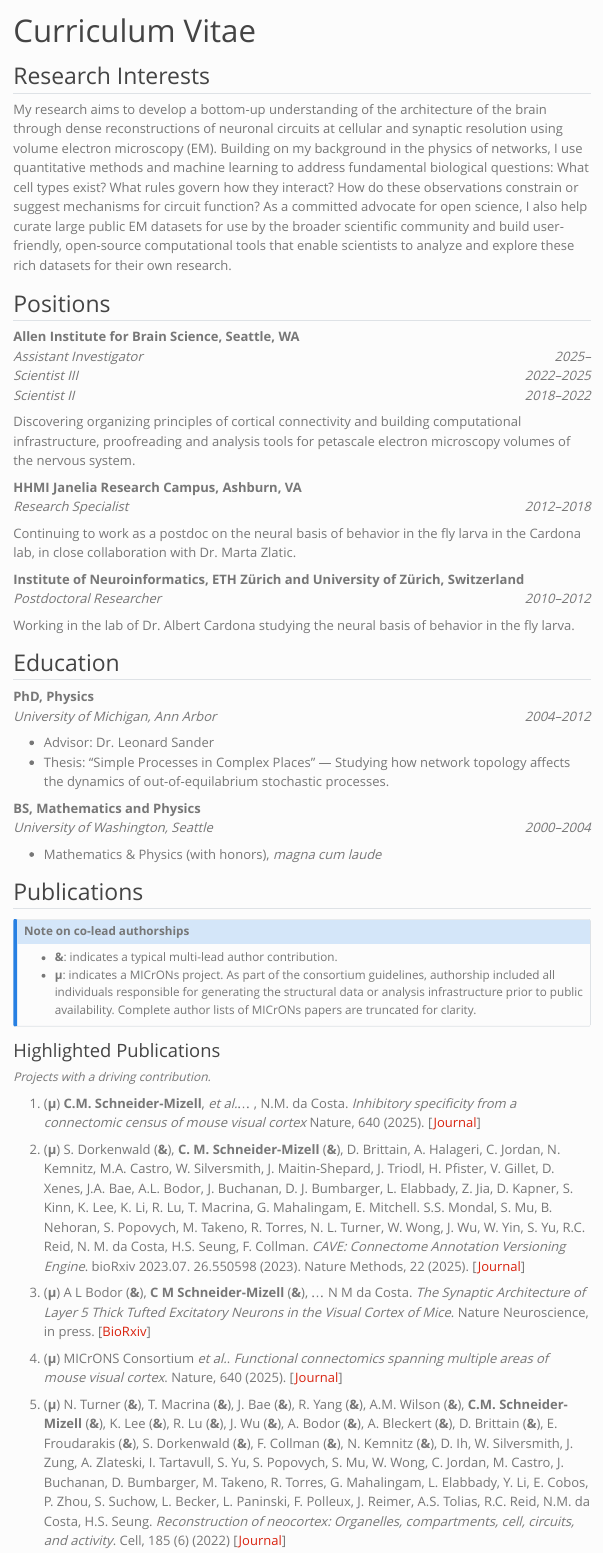
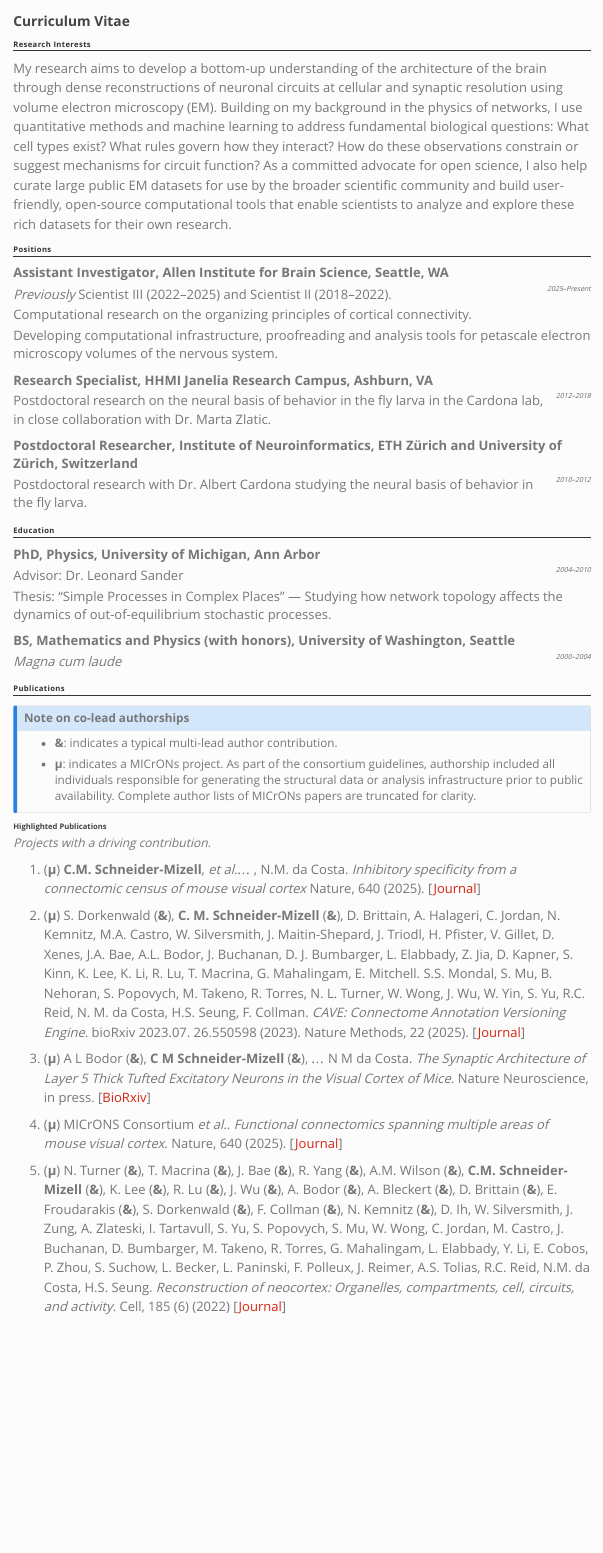
Before and after one commit to ceesem/ceesem.github.io, a Quarto document (full_cv.qmd): the page in a window 1100 px wide, from its top. Rendered offline with R 4.5, knitr and Pandoc in place of Quarto, with nearby package versions; menus at the side of the page are left out.

Commit message:
Across the board cosmetic improvements

```diff
--- a/_quarto.yml
+++ b/_quarto.yml
@@ -19,6 +19,12 @@ format:
         dark: solar
     css: styles.css
     toc: true
+    include-in-header:
+      text: |
+        <link rel="preconnect" href="https://fonts.googleapis.com">
+        <link rel="preconnect" href="https://fonts.gstatic.com" crossorigin>
+        <link href="https://fonts.googleapis.com/css2?family=Source+Sans+Pro:wght@400;600;700&family=Source+Serif+Pro:wght@400;600;700&display=swap" rel="stylesheet">
+
 
 execute:
   freeze: auto
--- a/cv.css
+++ b/cv.css
@@ -3,9 +3,88 @@
 
 /* all formats */
 
+.content {
+  max-width: 850px;
+}
+
+dl {
+  dt {
+    font-weight: 600;
+    margin-top: 1rem;
+    margin-bottom: 0.2rem;
+  }
+
+  dd {
+    margin-left: 0;
+    margin-bottom: 0.25rem;
+    &:first-of-type {
+      margin-bottom: 0.4rem;
+    }
+  }
+
+.cvdate {
+    color: #666;
+    font-size: 0.9rem;
+    font-weight: 400;
+  }
+}
+
+h1.title {
+  font-size: 1.8rem;
+  font-weight: 600;
+  border: none;
+  margin-bottom: 0.5rem;
+}
+
+h2 {
+  font-size: 1rem;
+  margin-top: 1.5rem;
+  border-bottom: 1.5px solid #333;
+  font-weight: 600;
+  letter-spacing: 0.05em;
+  color: #333;
+  padding-bottom: 0.2rem;
+  margin-bottom: 1rem;
+}
+
+h3 {
+  font-size: 1rem;
+  font-weight: 600;
+  margin-top: 1.2rem;
+  margin-bottom: 0.3rem;
+}
+
+h3 {
+  display: flex;
+  justify-content: space-between;
+  align-items: baseline;
+}
+
+.date {
+  font-weight: 400;
+  color: #666;
+  font-size: 0.9rem;
+}
+
+ul li {
+  margin-bottom: 0.6rem;
+  line-height: 1.4;
+}
+
+ul.publications li {
+  padding-left: 2em;
+  text-indent: -2em;
+}
+
+
 .cvdate {
   float: right;
-  font-style: italic
+  font-style: italic;
+  font-family: var(--font-sans);
+  color: #666;
+  font-size: 0.85rem;
+  font-weight: 400;
+
 }
 
 .print-only {
@@ -40,9 +119,23 @@ from: https://github.com/quarto-dev/quarto-cli/discussions/2538#discussioncommen
       margin-top: 0%;
       text-align: right;
   }
+  .content {
+    max-width: 100%;
+    margin: 0;
+    padding: 0;
+  }
+
+  body {
+    font-size: 11pt;
+    line-height: 1.3;
+  }
 
   html {
     font-family: 'Crimson Text';
+  }
+
+  h1, h2, h3 {
+    font-family: var(--font-sans);
   }
 
   header {
@@ -61,17 +154,50 @@ from: https://github.com/quarto-dev/quarto-cli/discussions/2538#discussioncommen
     text-transform: capitalize;
   }
 
+  h1 {
+    font-size: 20pt;
+    margin-bottom: 0.5rem;
+  }
+
   h2 {
-    font-weight: 700;
-    font-size: 1em;
+    font-size: 13pt;
+    margin-top: 1.2rem;
+    margin-bottom: 0.6rem;
+    page-break-after: avoid;
     color: black;
+    break-before: avoid;
+    break-after: avoid;
   }
 
   h3 {
-    font-size: 0.9em;
-    font-weight: 700;
+    font-size: 11pt;
+    margin-top: 0.8rem;
+    margin-bottom: 0.2rem;
+    page-break-after: avoid;
     color: black;
+    break-before: avoid;
+    break-after: avoid;
   }
+
+  .experience-item, .education-item {
+    break-inside: avoid;
+  }
+
+  .content {
+    max-width: 100%;
+    margin: 0;
+    padding: 0;
+  }
+
+  .back-to-top, nav, .navbar {
+    display: none !important;
+  }
+
+  a {
+    color: #000 !important;
+    text-decoration: none !important;
+  }
+
 
   h4 {
     font-size: 0.8em;
@@ -79,12 +205,14 @@ from: https://github.com/quarto-dev/quarto-cli/discussions/2538#discussioncommen
     color: black;
   }
 
-  p {
-    font-size: small;
+  p, li {
+    orphans: 3;
+    widows: 3;
   }
 
   ul li {
-    font-size: smaller;
+    margin-bottom: 0.4rem;
+    line-height: 1.25;
   }
 
   a {
@@ -94,16 +222,34 @@ from: https://github.com/quarto-dev/quarto-cli/discussions/2538#discussioncommen
     color: #36a7e9;
   }
 
-  dt {
-    font-weight: 300;
-    font-size: 0.8em;
-    font-family: "JetBrains Mono", monospace;
-    color: black;
+  dl {
+    dt {
+      margin-top: 0.6rem;
+      margin-bottom: 0.1rem;
+      page-break-after: avoid;
+    }
+
+    dd {
+      margin-bottom: 0.15rem;
+      page-break-before: avoid;
+
+      &:first-of-type {
+        margin-bottom: 0.2rem;
+      }
+    }
   }
 
-  dd {
-    font-size: 0.8em;
-    color: black;
+  .cvdate {
+    display: inline-block;
+    white-space: nowrap;
+    font-size: 10pt;
+  }
+
+  dl dt,
+  dl dt + dd,
+  dl dt + dd + dd {
+    page-break-inside: avoid;
+    page-break-after: auto;
   }
 
 
--- a/full_cv.qmd
+++ b/full_cv.qmd
@@ -7,6 +7,10 @@ format:
     toc-title: CV
   pdf:
     author: Casey Schneider-Mizell
+    documentclass: article
+    geometry: margin=1in
+    mainfont: "Source Serif Pro"
+    sansfont: "Source Sans Pro"
     pdf-engine: weasyprint
     monofontoptions:
       - font-size=7pt
@@ -24,34 +28,30 @@ My research aims to develop a bottom-up understanding of the architecture of the
 
 ## Positions
 
-**Allen Institute for Brain Science, Seattle, WA**
-<br>*Assistant Investigator* [2025--]{.cvdate}
-<br>*Scientist III* [2022--2025]{.cvdate}
-<br>*Scientist II* [2018--2022]{.cvdate}
+Assistant Investigator, Allen Institute for Brain Science, Seattle, WA
+: <span class="cvdate">2025--Present</span>
+: *Previously* Scientist III (2022--2025) and Scientist II (2018--2022).
+: Computational research on the organizing principles of cortical connectivity.
+: Developing computational infrastructure, proofreading and analysis tools for petascale electron microscopy volumes of the nervous system.
 
-Discovering organizing principles of cortical connectivity and building computational infrastructure, proofreading and analysis tools for petascale electron microscopy volumes of the nervous system.
+Research Specialist, HHMI Janelia Research Campus, Ashburn, VA
+: [2012--2018]{.cvdate}
+: Postdoctoral research on the neural basis of behavior in the fly larva in the Cardona lab, in close collaboration with Dr. Marta Zlatic.
 
-**HHMI Janelia Research Campus, Ashburn, VA**
-<br>*Research Specialist* [*2012--2018*]{.cvdate}
-
-Continuing to work as a postdoc on the neural basis of behavior in the fly larva in the Cardona lab, in close collaboration with Dr. Marta Zlatic.
-
-**Institute of Neuroinformatics, ETH Zürich and University of Zürich, Switzerland**
-<br>*Postdoctoral Researcher* [*2010--2012*]{.cvdate}
-
-Working in the lab of Dr. Albert Cardona studying the neural basis of behavior in the fly larva.
+Postdoctoral Researcher, Institute of Neuroinformatics, ETH Zürich and University of Zürich, Switzerland
+: [2010--2012]{.cvdate}
+: Postdoctoral research with Dr. Albert Cardona studying the neural basis of behavior in the fly larva.
 
 ## Education
-**PhD, Physics**
-<br>*University of Michigan, Ann Arbor* [2004--2012]{.cvdate}
 
-* Advisor: Dr. Leonard Sander
-* Thesis: “Simple Processes in Complex Places” — Studying how network topology affects the dynamics of out-of-equilabrium stochastic processes.
+PhD, Physics, University of Michigan, Ann Arbor
+: [2004--2010]{.cvdate}
+: Advisor: Dr. Leonard Sander
+: Thesis: "Simple Processes in Complex Places" — Studying how network topology affects the dynamics of out-of-equilibrium stochastic processes.
 
-**BS, Mathematics and Physics**
-<br>*University of Washington, Seattle* [2000--2004]{.cvdate}
-
-* Mathematics & Physics (with honors), *magna cum laude*
+BS, Mathematics and Physics (with honors), University of Washington, Seattle
+: [2000--2004]{.cvdate}
+: *Magna cum laude*
 
 ## Publications
 
```
Also changed, not shown: styles.css (+81 -6 lines), full_cv.qmd (19 more changed lines).
